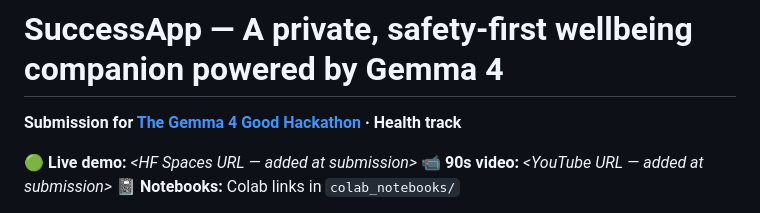
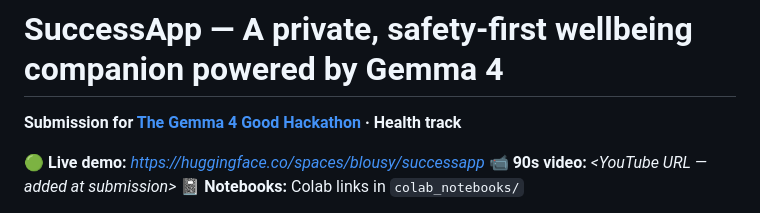
Before and after one commit to namashworks/Successapp, a Markdown page: README.md, the part around the change. GitHub-like rendering.

Commit message:
Add live HF Spaces URL

```diff
--- a/README.md
+++ b/README.md
@@ -2,7 +2,7 @@
 
 **Submission for [The Gemma 4 Good Hackathon](https://www.kaggle.com/competitions/gemma-4-good-hackathon) · Health track**
 
-🟢 **Live demo:** _<HF Spaces URL — added at submission>_
+🟢 **Live demo:** _https://huggingface.co/spaces/blousy/successapp_
 📹 **90s video:** _<YouTube URL — added at submission>_
 📓 **Notebooks:** Colab links in `colab_notebooks/`
 
```
Also changed, not shown: docs/submission_writeup.md (+1 -1 lines).
